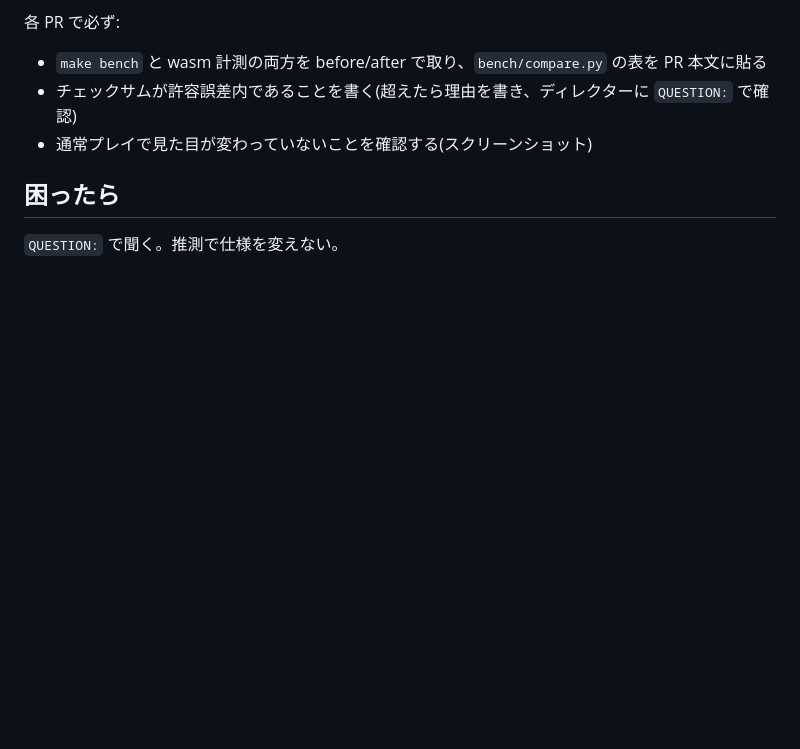
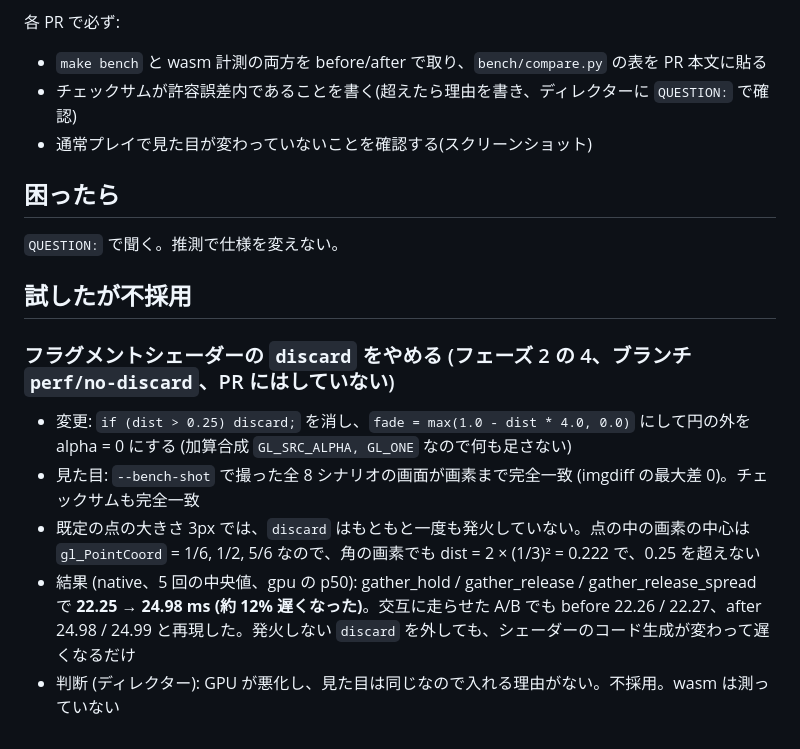
Before and after one commit to kobadaidesu/ryuusi, a Markdown page: bench/PLAN.md, the part around the change. Drawn GitHub-style; blank space fills up the shorter version.

Commit message:
docs: discard をやめる施策を試したが不採用にした結果を PLAN.md に残す
3px の点では discard はもともと発火しておらず、外すと GPU が 22.25 → 24.98ms と約 12% 遅くなった

```diff
--- a/bench/PLAN.md
+++ b/bench/PLAN.md
@@ -138,3 +138,13 @@ Particle Flow は C99/C++17 + SDL2 + OpenGL 3.3 のデスクトップアプリ
 ## 困ったら
 
 `QUESTION:` で聞く。推測で仕様を変えない。
+
+## 試したが不採用
+
+### フラグメントシェーダーの `discard` をやめる (フェーズ 2 の 4、ブランチ `perf/no-discard`、PR にはしていない)
+
+- 変更: `if (dist > 0.25) discard;` を消し、`fade = max(1.0 - dist * 4.0, 0.0)` にして円の外を alpha = 0 にする (加算合成 `GL_SRC_ALPHA, GL_ONE` なので何も足さない)
+- 見た目: `--bench-shot` で撮った全 8 シナリオの画面が画素まで完全一致 (imgdiff の最大差 0)。チェックサムも完全一致
+- 既定の点の大きさ 3px では、`discard` はもともと一度も発火していない。点の中の画素の中心は `gl_PointCoord` = 1/6, 1/2, 5/6 なので、角の画素でも dist = 2 × (1/3)² = 0.222 で、0.25 を超えない
+- 結果 (native、5 回の中央値、gpu の p50): gather_hold / gather_release / gather_release_spread で **22.25 → 24.98 ms (約 12% 遅くなった)**。交互に走らせた A/B でも before 22.26 / 22.27、after 24.98 / 24.99 と再現した。発火しない `discard` を外しても、シェーダーのコード生成が変わって遅くなるだけ
+- 判断 (ディレクター): GPU が悪化し、見た目は同じなので入れる理由がない。不採用。wasm は測っていない
```
